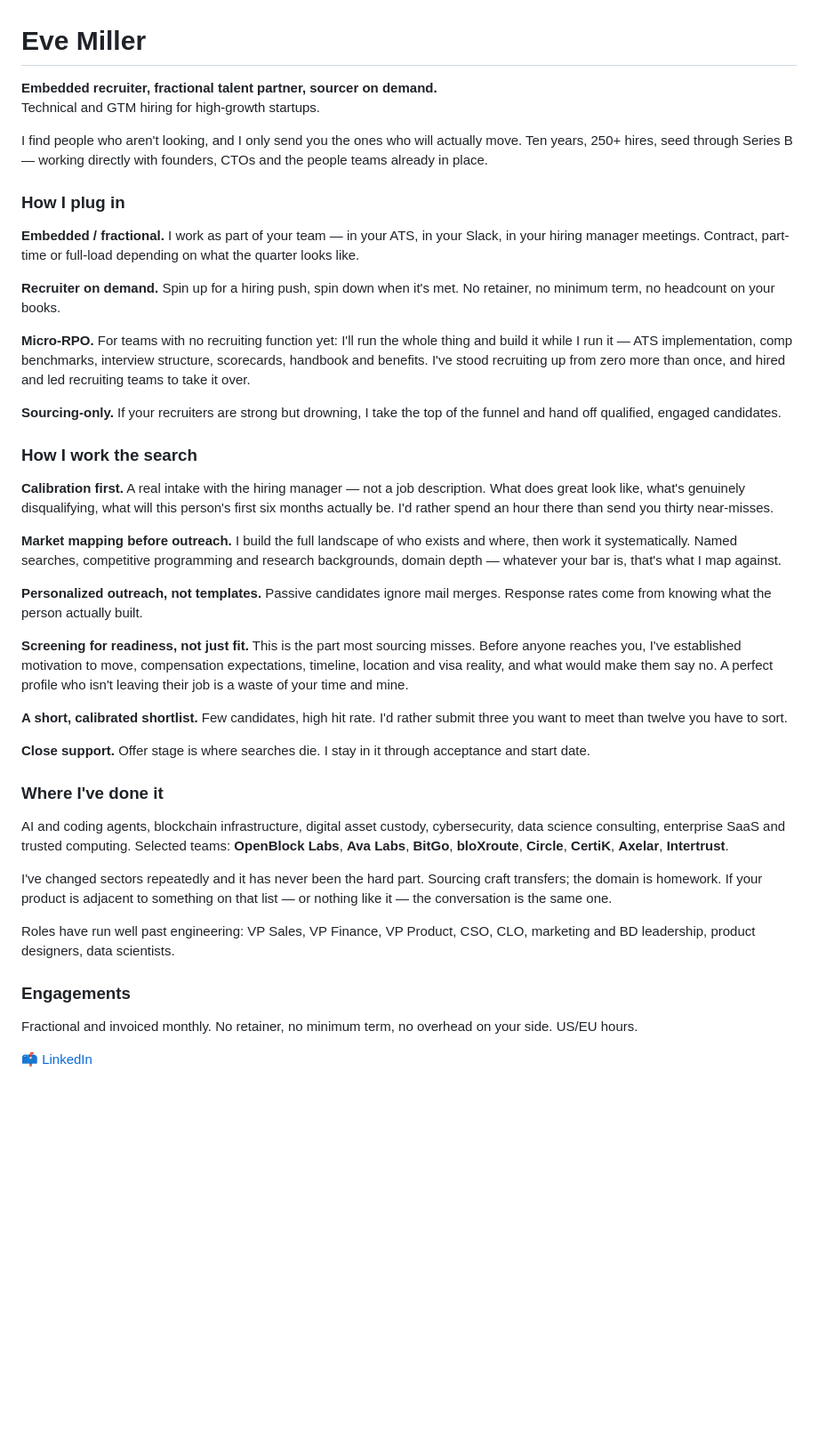
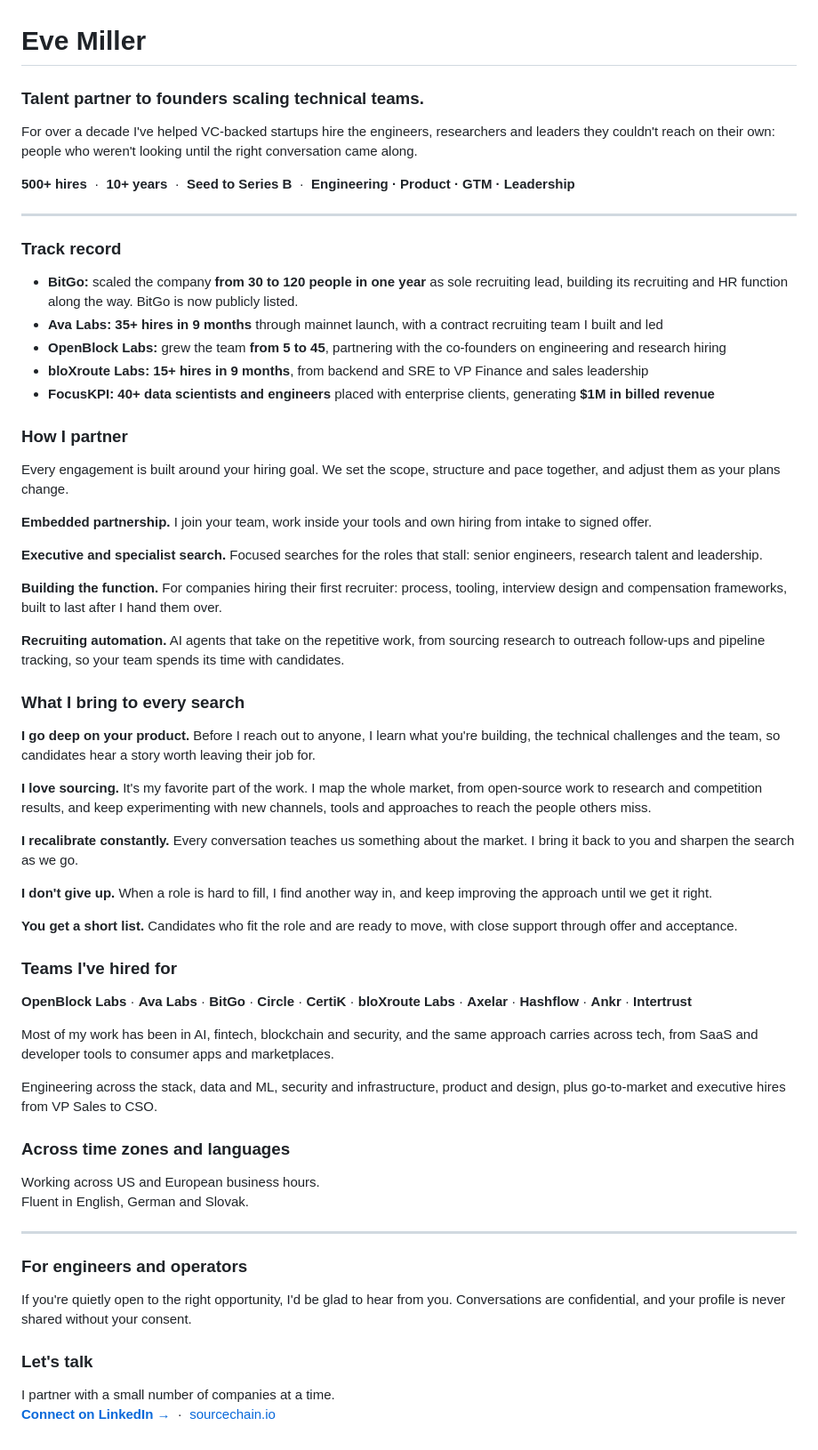
Before and after one commit to eves8/eves8, a Markdown page: README.md, the part around the change. Shown at 89% size. GitHub-like rendering; blank space fills up the shorter version.

Commit message:
Revise README for improved clarity and structure
Updated the README to enhance clarity and structure, including new sections on talent partnership, engagement, and sourcing methodology.

```diff
--- a/README.md
+++ b/README.md
@@ -1,44 +1,65 @@
 # Eve Miller
 
-**Embedded recruiter, fractional talent partner, sourcer on demand.**<br>
-Technical and GTM hiring for high-growth startups.
+### Talent partner to founders scaling technical teams.
 
-I find people who aren't looking, and I only send you the ones who will actually move. Ten years, 250+ hires, seed through Series B — working directly with founders, CTOs and the people teams already in place.
+For over a decade I've helped VC-backed startups hire the engineers, researchers and leaders they couldn't reach on their own: people who weren't looking until the right conversation came along.
 
-### How I plug in
+**500+ hires** &nbsp;·&nbsp; **10+ years** &nbsp;·&nbsp; **Seed to Series B** &nbsp;·&nbsp; **Engineering · Product · GTM · Leadership**
 
-**Embedded / fractional.** I work as part of your team — in your ATS, in your Slack, in your hiring manager meetings. Contract, part-time or full-load depending on what the quarter looks like.
+---
 
-**Recruiter on demand.** Spin up for a hiring push, spin down when it's met. No retainer, no minimum term, no headcount on your books.
+### Track record
 
-**Micro-RPO.** For teams with no recruiting function yet: I'll run the whole thing and build it while I run it — ATS implementation, comp benchmarks, interview structure, scorecards, handbook and benefits. I've stood recruiting up from zero more than once, and hired and led recruiting teams to take it over.
+- **BitGo:** scaled the company **from 30 to 120 people in one year** as sole recruiting lead, building its recruiting and HR function along the way. BitGo is now publicly listed.
+- **Ava Labs:** **35+ hires in 9 months** through mainnet launch, with a contract recruiting team I built and led
+- **OpenBlock Labs:** grew the team **from 5 to 45**, partnering with the co-founders on engineering and research hiring
+- **bloXroute Labs:** **15+ hires in 9 months**, from backend and SRE to VP Finance and sales leadership
+- **FocusKPI:** **40+ data scientists and engineers** placed with enterprise clients, generating **$1M in billed revenue**
 
-**Sourcing-only.** If your recruiters are strong but drowning, I take the top of the funnel and hand off qualified, engaged candidates.
+### How I partner
 
-### How I work the search
+Every engagement is built around your hiring goal. We set the scope, structure and pace together, and adjust them as your plans change.
 
-**Calibration first.** A real intake with the hiring manager — not a job description. What does great look like, what's genuinely disqualifying, what will this person's first six months actually be. I'd rather spend an hour there than send you thirty near-misses.
+**Embedded partnership.** I join your team, work inside your tools and own hiring from intake to signed offer.
 
-**Market mapping before outreach.** I build the full landscape of who exists and where, then work it systematically. Named searches, competitive programming and research backgrounds, domain depth — whatever your bar is, that's what I map against.
+**Executive and specialist search.** Focused searches for the roles that stall: senior engineers, research talent and leadership.
 
-**Personalized outreach, not templates.** Passive candidates ignore mail merges. Response rates come from knowing what the person actually built.
+**Building the function.** For companies hiring their first recruiter: process, tooling, interview design and compensation frameworks, built to last after I hand them over.
 
-**Screening for readiness, not just fit.** This is the part most sourcing misses. Before anyone reaches you, I've established motivation to move, compensation expectations, timeline, location and visa reality, and what would make them say no. A perfect profile who isn't leaving their job is a waste of your time and mine.
+**Recruiting automation.** AI agents that take on the repetitive work, from sourcing research to outreach follow-ups and pipeline tracking, so your team spends its time with candidates.
 
-**A short, calibrated shortlist.** Few candidates, high hit rate. I'd rather submit three you want to meet than twelve you have to sort.
+### What I bring to every search
 
-**Close support.** Offer stage is where searches die. I stay in it through acceptance and start date.
+**I go deep on your product.** Before I reach out to anyone, I learn what you're building, the technical challenges and the team, so candidates hear a story worth leaving their job for.
 
-### Where I've done it
+**I love sourcing.** It's my favorite part of the work. I map the whole market, from open-source work to research and competition results, and keep experimenting with new channels, tools and approaches to reach the people others miss.
 
-AI and coding agents, blockchain infrastructure, digital asset custody, cybersecurity, data science consulting, enterprise SaaS and trusted computing. Selected teams: **OpenBlock Labs**, **Ava Labs**, **BitGo**, **bloXroute**, **Circle**, **CertiK**, **Axelar**, **Intertrust**.
+**I recalibrate constantly.** Every conversation teaches us something about the market. I bring it back to you and sharpen the search as we go.
 
-I've changed sectors repeatedly and it has never been the hard part. Sourcing craft transfers; the domain is homework. If your product is adjacent to something on that list — or nothing like it — the conversation is the same one.
+**I don't give up.** When a role is hard to fill, I find another way in, and keep improving the approach until we get it right.
 
-Roles have run well past engineering: VP Sales, VP Finance, VP Product, CSO, CLO, marketing and BD leadership, product designers, data scientists.
+**You get a short list.** Candidates who fit the role and are ready to move, with close support through offer and acceptance.
 
-### Engagements
+### Teams I've hired for
 
-Fractional and invoiced monthly. No retainer, no minimum term, no overhead on your side. US/EU hours.
+**OpenBlock Labs** · **Ava Labs** · **BitGo** · **Circle** · **CertiK** · **bloXroute Labs** · **Axelar** · **Hashflow** · **Ankr** · **Intertrust**
 
-📫 [LinkedIn](https://linkedin.com/in/eve8)
+Most of my work has been in AI, fintech, blockchain and security, and the same approach carries across tech, from SaaS and developer tools to consumer apps and marketplaces.
+
+Engineering across the stack, data and ML, security and infrastructure, product and design, plus go-to-market and executive hires from VP Sales to CSO.
+
+### Across time zones and languages
+
+Working across US and European business hours.<br>
+Fluent in English, German and Slovak.
+
+---
+
+### For engineers and operators
+
+If you're quietly open to the right opportunity, I'd be glad to hear from you. Conversations are confidential, and your profile is never shared without your consent.
+
+### Let's talk
+
+I partner with a small number of companies at a time.<br>
+**[Connect on LinkedIn →](https://linkedin.com/in/eve8)** &nbsp;·&nbsp; [sourcechain.io](https://sourcechain.io)
```
